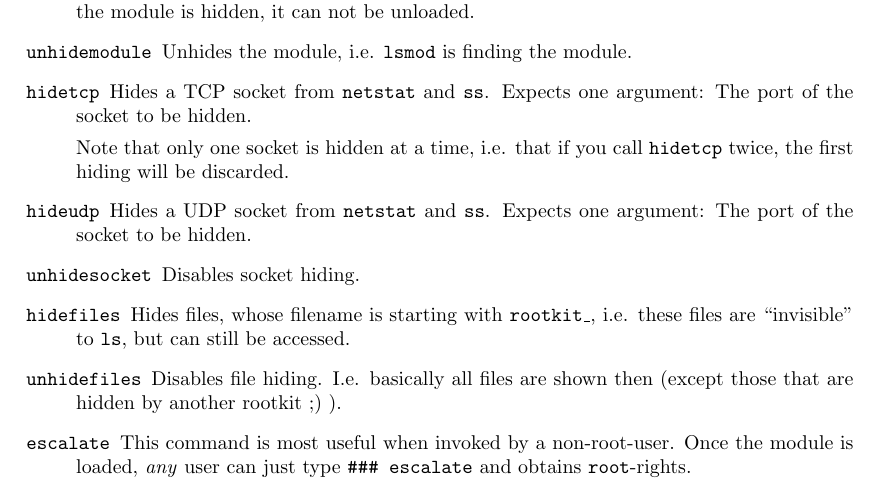
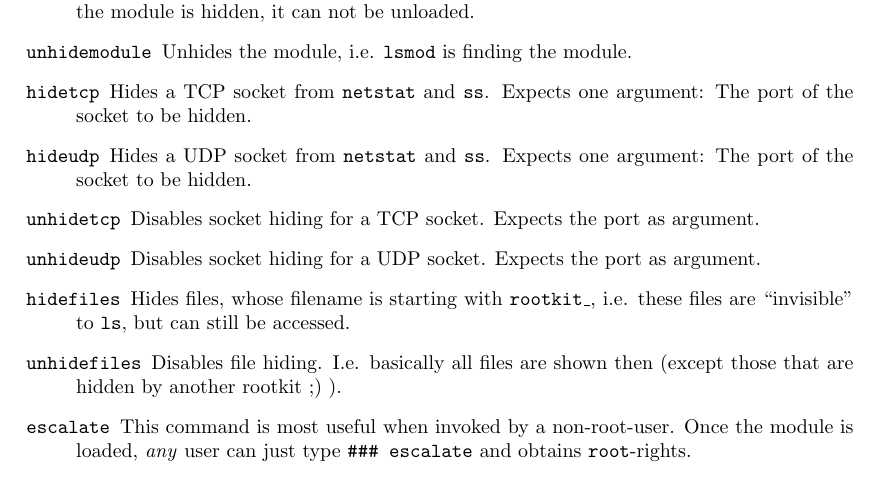
Before and after one commit to phimuemue/rootkit-praktikum, a LaTeX document (doc/writeup1.tex): part of page 2 of 7, cut so that both start at the same text. Compiled offline with pdfLaTeX.

Commit message:
Update doc/writeup1.tex

```diff
--- a/doc/writeup1.tex
+++ b/doc/writeup1.tex
@@ -71,10 +71,9 @@ Where \texttt{command} is one of the following:
 \item[hidemodule] Prevents the module from being shown when executing \texttt{lsmod}. Note that when the module is hidden, it can not be unloaded.
 \item[unhidemodule] Unhides the module, i.e. \texttt{lsmod} is finding the module.
 \item[hidetcp] Hides a TCP socket from \texttt{netstat} and \texttt{ss}. Expects one argument: The port of the socket to be hidden.
-
-Note that only one socket is hidden at a time, i.e. that if you call \texttt{hidetcp} twice, the first hiding will be discarded.
 \item[hideudp] Hides a UDP socket from \texttt{netstat} and \texttt{ss}. Expects one argument: The port of the socket to be hidden.
-\item[unhidesocket] Disables socket hiding.
+\item[unhidetcp] Disables socket hiding for a TCP socket. Expects the port as argument.
+\item[unhideudp] Disables socket hiding for a UDP socket. Expects the port as argument.
 \item[hidefiles] Hides files, whose filename is starting with \texttt{rootkit\_}, i.e. these files are ``invisible'' to \texttt{ls}, but can still be accessed.
 \item[unhidefiles] Disables file hiding. I.e. basically all files are shown then (except those that are hidden by another rootkit ;) ).
 \item[escalate] This command is most useful when invoked by a non-root-user. Once the module is loaded, \emph{any} user can just type \texttt{\#\#\# escalate} and obtains \texttt{root}-rights.
```
